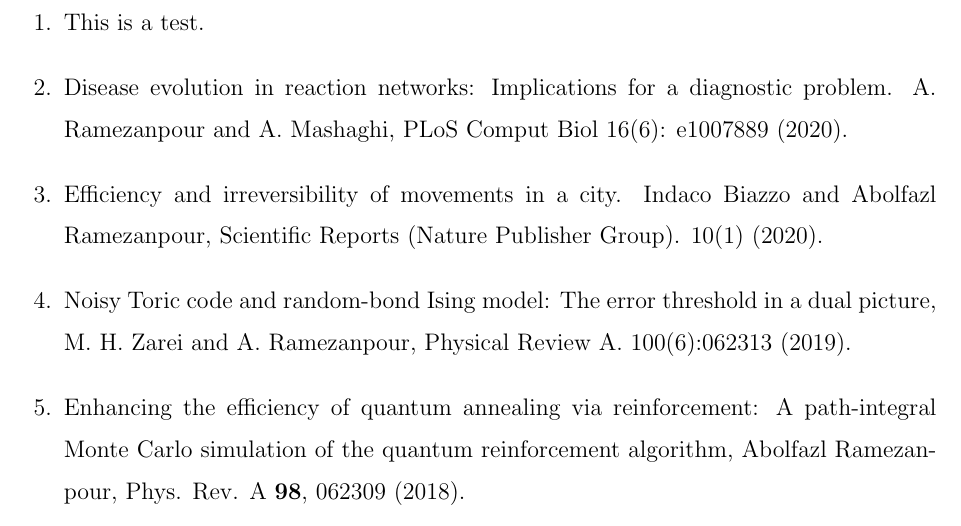
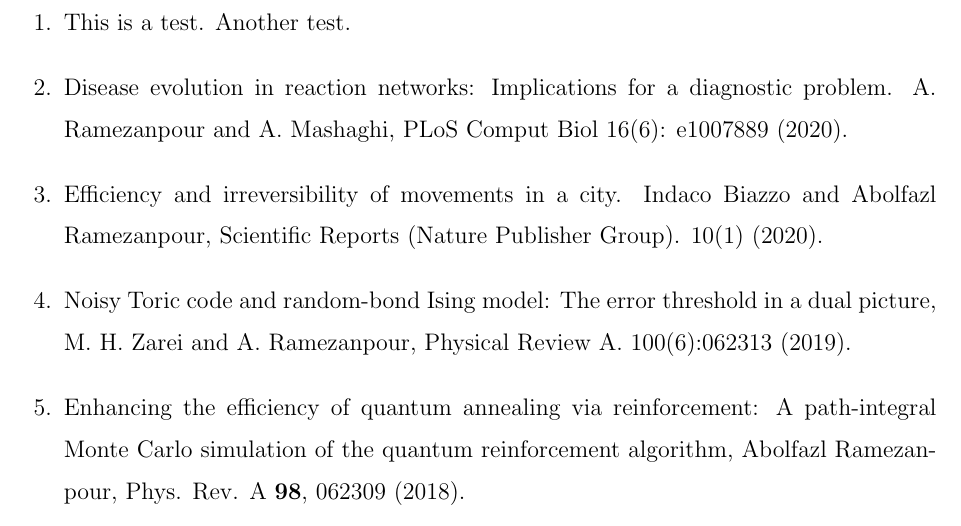
Before and after one commit to aramezanpour/hello-world, a LaTeX paper (Publications.tex): part of page 1 of 5, cut so that both start at the same text. Compiled offline with pdfLaTeX.

Commit message:
Update Publications.tex

```diff
--- a/Publications.tex
+++ b/Publications.tex
@@ -15,7 +15,7 @@
 
 \begin{enumerate}
 
-\item This is a test.
+\item This is a test. Another test.
 
 \item Disease evolution in reaction networks: Implications for a diagnostic problem. A. Ramezanpour and A. Mashaghi, PLoS Comput Biol 16(6): e1007889 (2020).
 
```
